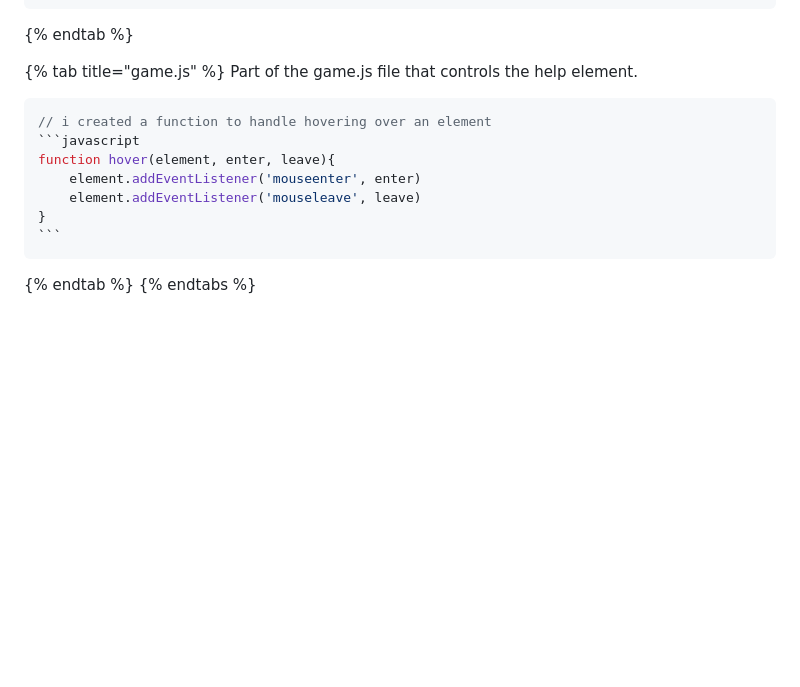
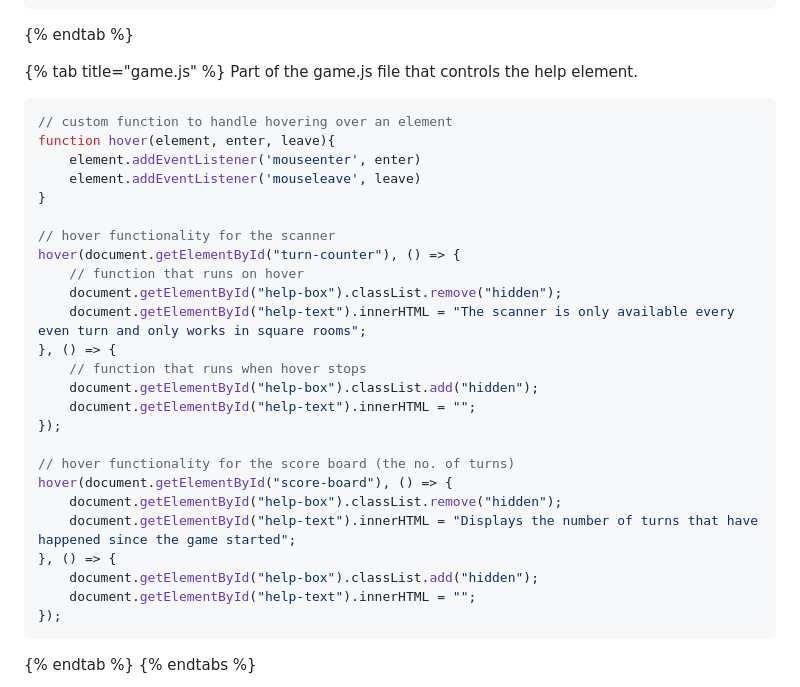
Before and after one commit to Marling-CS-Projects/jack-whatley-alevel-project, a Markdown page: design-and-development/cycle-10-bonus-patch.md, the part around the change printed below. GitHub-like rendering; blank space fills up the shorter version.

Commit message:
GitBook: [#148] c10 dev4 complete

`````diff
--- a/design-and-development/cycle-10-bonus-patch.md
+++ b/design-and-development/cycle-10-bonus-patch.md
@@ -439,14 +439,32 @@ Part of the game.html file, the CSS used will be included inside the complete co
 {% tab title="game.js" %}
 Part of the game.js file that controls the help element.
 
-````javascript
-// i created a function to handle hovering over an element
 ```javascript
+// custom function to handle hovering over an element
 function hover(element, enter, leave){
     element.addEventListener('mouseenter', enter)
     element.addEventListener('mouseleave', leave)
 }
+
+// hover functionality for the scanner
+hover(document.getElementById("turn-counter"), () => {
+    // function that runs on hover
+    document.getElementById("help-box").classList.remove("hidden");
+    document.getElementById("help-text").innerHTML = "The scanner is only available every even turn and only works in square rooms";
+}, () => {
+    // function that runs when hover stops
+    document.getElementById("help-box").classList.add("hidden");
+    document.getElementById("help-text").innerHTML = "";
+});
+
+// hover functionality for the score board (the no. of turns)
+hover(document.getElementById("score-board"), () => {
+    document.getElementById("help-box").classList.remove("hidden");
+    document.getElementById("help-text").innerHTML = "Displays the number of turns that have happened since the game started";
+}, () => {
+    document.getElementById("help-box").classList.add("hidden");
+    document.getElementById("help-text").innerHTML = "";
+});
 ```
-````
 {% endtab %}
 {% endtabs %}
`````
Also changed, not shown: other parts of design-and-development/cycle-10-bonus-patch.md (+6 -0 lines), 3-testing/3.3-checking-development-tests.md (+1 -1 lines), .gitbook/assets/image (5) (2).png (added), .gitbook/assets/image (5).png, .gitbook/assets/image (8) (3).png (added), .gitbook/assets/image (8).png.
